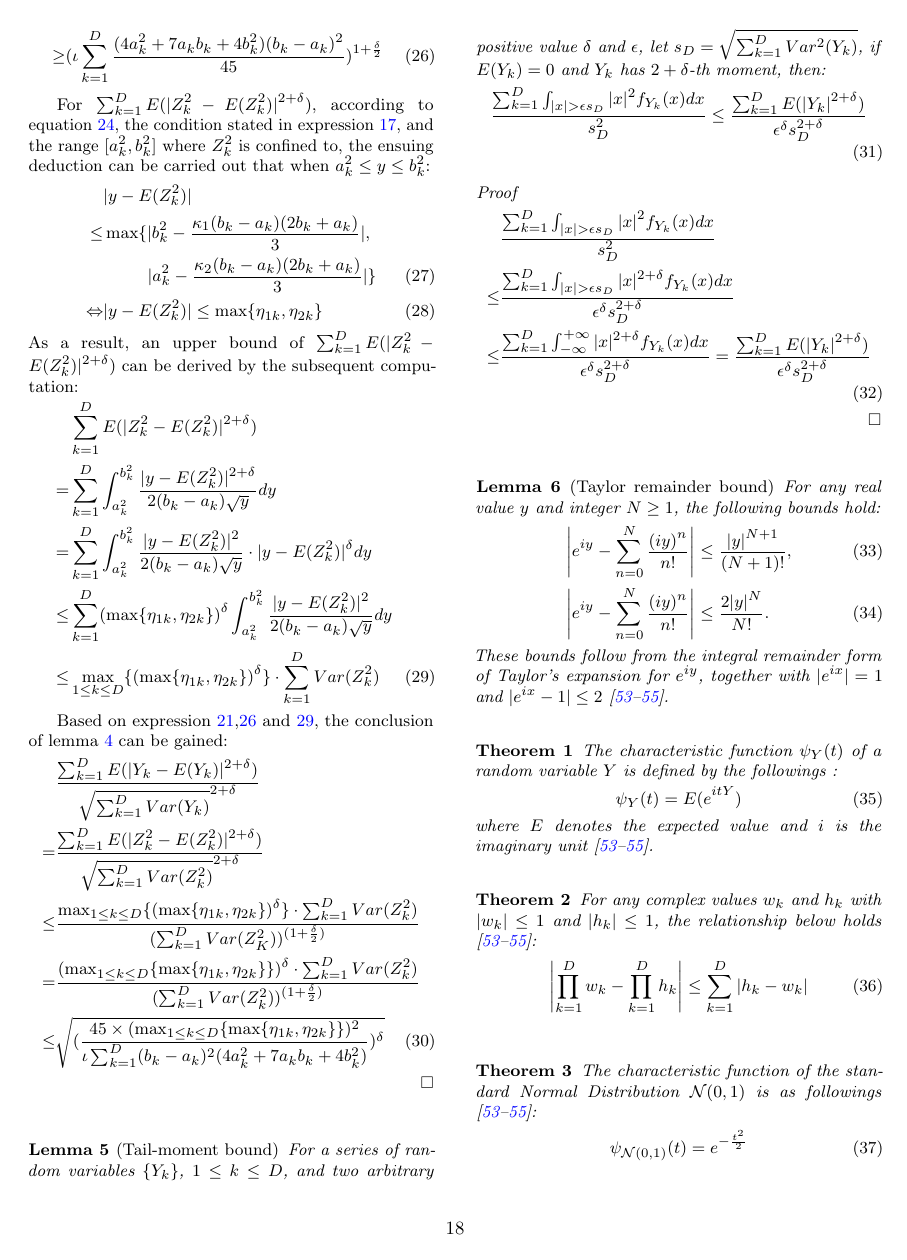
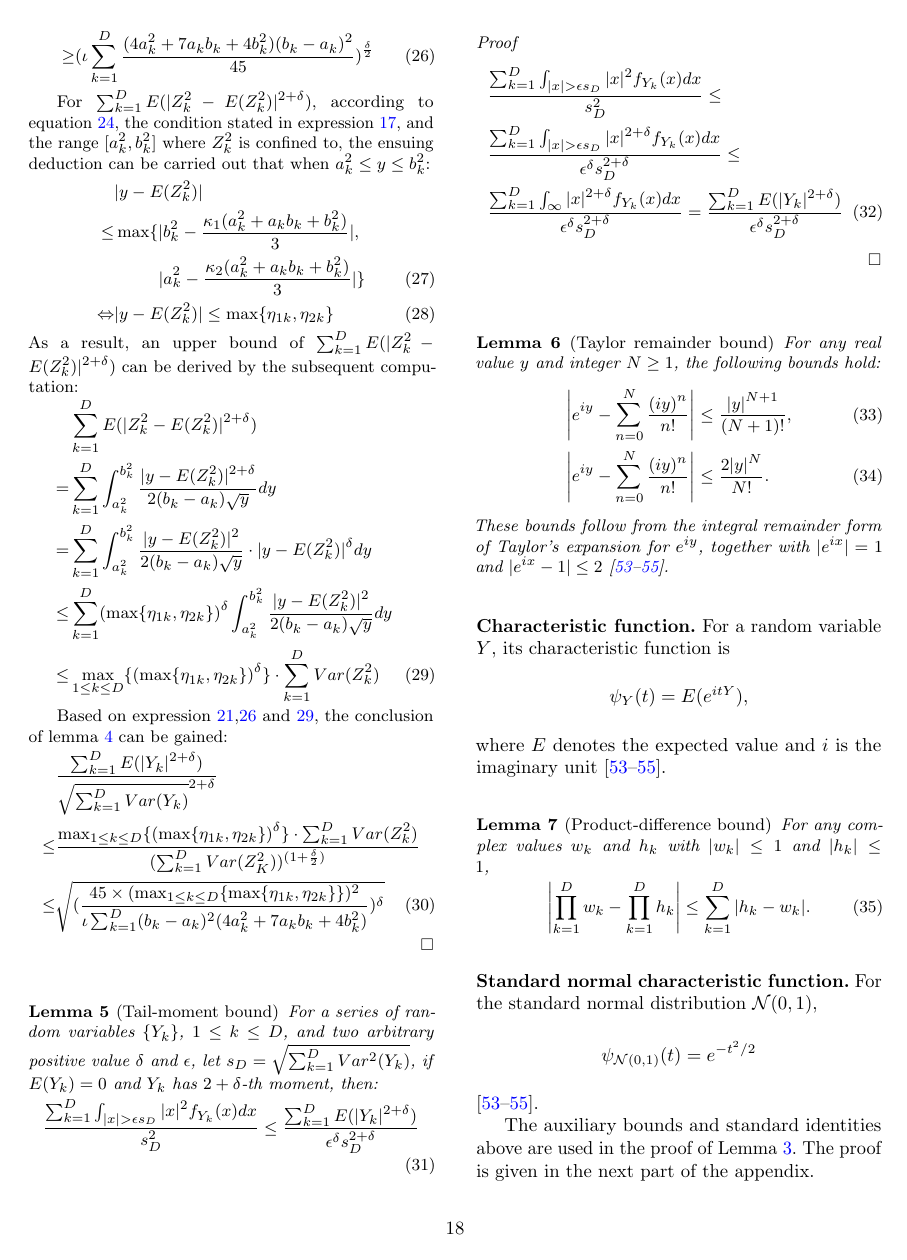
Before and after one commit to zgjgh/fullydynamickNN, a LaTeX paper (main.tex, which reads Sections/7. Conclusion.tex): page 18 of 30. Compiled offline with pdfLaTeX.

Commit message:
Reclassify appendix standard tools

```diff
--- a/Sections/7. Conclusion.tex
+++ b/Sections/7. Conclusion.tex
@@ -69,14 +69,14 @@ For $(\sum^D_{k=1}Var(Z^2_k))^{\frac{2+\delta}{2}}$, because of equation \ref{eq
 \begin{flalign}
-&(\sum^D_{k=1}Var(Z^2_k))^{\frac{2+\delta}{2}}\IEEEnonumber\\
-\geq&(\iota\sum^D_{k=1}\frac{(4a^2_k + 7a_kb_k + 4b^2_k)(b_k - a_k)^2}{45})^{1+\frac{\delta}{2}}\IEEEyesnumber
+&(\sum^D_{k=1}Var(Z^2_k))^{\frac{\delta}{2}}\IEEEnonumber\\
+\geq&(\iota\sum^D_{k=1}\frac{(4a^2_k + 7a_kb_k + 4b^2_k)(b_k - a_k)^2}{45})^{\frac{\delta}{2}}\IEEEyesnumber
 \label{equ:variance_two_plus_delta_moment}
 \end{flalign}
 
 For $\sum^D_{k=1}E(|Z^2_k-E(Z^2_k)|^{2+\delta})$, according to equation \ref{equ:z_k_E}, the condition stated in expression \ref{equ:expectation_variance_appro},  and the range $[a^2_k,b^2_k]$ where $Z^2_k$ is confined to, the ensuing deduction can be carried out that when $a^2_k\leq y \leq b^2_k$:
 \begin{flalign}
 &|y-E(Z^2_k)|\IEEEnonumber\\
-\leq &\max\{|b^2_k-\frac{\kappa_1(b_k-a_k)(2b_k+a_k)}{3}|, \IEEEnonumber\\
-&\quad\quad\;\; |a^2_k-\frac{\kappa_2(b_k-a_k)(2b_k+a_k)}{3}|\}   \IEEEyesnumber \label{equ:two_upperbound}\\
+\leq &\max\{|b^2_k-\frac{\kappa_1(a^2_k+a_kb_k+b^2_k)}{3}|, \IEEEnonumber\\
+&\quad\quad\;\; |a^2_k-\frac{\kappa_2(a^2_k+a_kb_k+b^2_k)}{3}|\}   \IEEEyesnumber \label{equ:two_upperbound}\\
 \Leftrightarrow&|y-E(Z^2_k)|\leq \max\{\eta_{1k}, \eta_{2k}\} \IEEEyesnumber \label{two_uppbound_eta12}
 \end{flalign}
 As a result, an upper bound of $\sum^D_{k=1}E(|Z^2_k-E(Z^2_k)|^{2+\delta})$ can be derived by the subsequent computation:
@@ -96,10 +96,8 @@ As a result, an upper bound of $\sum^D_{k=1}E(|Z^2_k-E(Z^2_k)|^{2+\delta})$ can
 
 Based on expression \ref{equ:Y_k_TO_Z_k},\ref{equ:variance_two_plus_delta_moment} and \ref{equ:Z_k_square_two_delta_moment}, the conclusion of lemma \ref{lm:Y_K_delta_moment_bound} can be gained:
 \begin{flalign}
-&\frac{\sum^D_{k=1}E(|Y_k-E(Y_k)|^{2+\delta})}{\sqrt{\sum^D_{k=1}Var(Y_k)}^{2+\delta}}\IEEEnonumber \\
-=&\frac{\sum^D_{k=1}E(|Z^2_k-E(Z^2_k)|^{2+\delta})}{\sqrt{\sum^D_{k=1}Var(Z^2_k)}^{2+\delta}}  \IEEEnonumber\\
+&\frac{\sum^D_{k=1}E(|Y_k|^{2+\delta})}{\sqrt{\sum^D_{k=1}Var(Y_k)}^{2+\delta}}\IEEEnonumber \\
 \leq&\frac{\max_{1\leq k\leq D}\{(\max\{\eta_{1k},\eta_{2k}\})^{\delta}\}\cdot \sum^D_{k=1} Var(Z^2_k)}{(\sum^D_{k=1}Var(Z^2_K))^{(1+\frac{\delta}{2})}}\IEEEnonumber \\
-=&\frac{(\max_{1\leq k\leq D}\{\max\{\eta_{1k}, \eta_{2k}\}\})^\delta\cdot \sum^D_{k=1} Var(Z^2_k)}{(\sum^D_{k=1}Var(Z^2_k))^{(1+\frac{\delta}{2})}}   \IEEEnonumber \\
 \leq&\sqrt{(\frac{45\times(\max_{1\leq k\leq D}\{\max\{\eta_{1k}, \eta_{2k}\}\})^2}{\iota\sum^D_{k=1}(b_k - a_k)^2(4a^2_k + 7a_kb_k + 4b^2_k)})^\delta} \IEEEyesnumber
 \end{flalign}
     \end{proof}    \label{lm:Y_K_delta_moment_bound}
@@ -133,14 +131,12 @@ These bounds follow from the integral remainder form of Taylor's expansion for $
 
 
 
-\begin{theorem}
-    The characteristic function $\psi_{Y}(t)$ of a random variable $Y$ is defined by the followings :
-\begin{flalign}
-\psi_{Y}(t)=E(e^{itY}) \IEEEyesnumber \label{characteristic_function}
-\end{flalign}
+\noindent\textbf{Characteristic function.}
+For a random variable $Y$, its characteristic function is
+\[
+\psi_Y(t)=E(e^{itY}),
+\]
 where $E$ denotes the expected value and $i$ is the imaginary unit \cite{durrett2019probability, teicher1978probability, chung2000course}.
-\label{thm:thm_characteristic_function}
-\end{theorem}
 \begin{comment}
 \begin{theorem}
     Given the characteristic function $\psi_{Y}(t)$ of a random variable $Y$, the density probability function $f_{Y}(x)$ of $Y$ can be derived as the followings \cite{durrett2019probability, teicher1978probability, chung2000course}:
@@ -150,24 +146,24 @@ f_Y(x) = \frac{1}{2\pi}\int_{-\infty}^{+\infty} e^{-itx}\psi_Y(t)\,dt \IEEEyesnu
 \label{thm:thm_reverse_characterisc}
 \end{theorem}
 \end{comment}
-\begin{theorem}
-    For any complex values $w_k$ and $h_k$ with $|w_k|\leq 1$ and $|h_k|\leq 1$, the relationship below holds \cite{durrett2019probability, teicher1978probability, chung2000course}:
-\begin{flalign}
-\left| \prod_{k=1}^{D} w_k - \prod_{k=1}^{D} h_k \right| \leq \sum_{k=1}^{D} |h_k - w_k| \IEEEyesnumber \label{equ: complex_value_multiply_sum}
-\end{flalign}
-\label{thm:complex_mul_sum}
-\end{theorem}
+\begin{lemma}[Product-difference bound]\label{lm:complex_product_bound}
+For any complex values $w_k$ and $h_k$ with $|w_k|\leq 1$ and $|h_k|\leq 1$,
+\begin{equation}
+\left| \prod_{k=1}^{D} w_k - \prod_{k=1}^{D} h_k \right|
+\leq \sum_{k=1}^{D} |h_k - w_k| .
+\label{equ:complex_value_multiply_sum}
+\end{equation}
+\end{lemma}
 
-\begin{theorem}
-    The characteristic function of the standard Normal Distribution $\mathcal{N}(0,1)$ is as followings \cite{durrett2019probability, teicher1978probability, chung2000course}:
-\begin{flalign}
-\psi_{\mathcal{N}(0,1)}(t)=e^{-\frac{t^2}{2}} \IEEEyesnumber \label{equ:std_chara}
-\end{flalign}
-\label{thm:normal_chara}
-\end{theorem}
+\noindent\textbf{Standard normal characteristic function.}
+For the standard normal distribution $\mathcal{N}(0,1)$,
+\[
+\psi_{\mathcal{N}(0,1)}(t)=e^{-t^2/2}
+\]
+\cite{durrett2019probability, teicher1978probability, chung2000course}.
 
-The discussion above provides three lemmas and four theorems which will be applied in the proof of theorem \ref{thm:normal_distribution_local}. The proof will be given in the next part of appendix.
-\section*{Appendix A.2: Proof of theorem \ref{thm:normal_distribution_local}}
+The auxiliary bounds and standard identities above are used in the proof of Lemma~\ref{thm:normal_distribution_local}. The proof is given in the next part of the appendix.
+\section*{Appendix A.2: Proof of Lemma \ref{thm:normal_distribution_local}}
 What needs to be proved is the proposition below:
 \begin{flalign}
 dist^2(q_{\mathcal{O}^i},v^{j}_{q_{\mathcal{O}^i}})/b_{p}^2(q_{\mathcal{O}^i},j) \sim \mathcal{N}(\mu,\,\sigma^2), \quad \text{approximately} \IEEEyesnumber  \label{equ:normal_distribution_1}
```
Also changed, not shown: Sections/7. Conclusion.tex (20 more changed lines).
